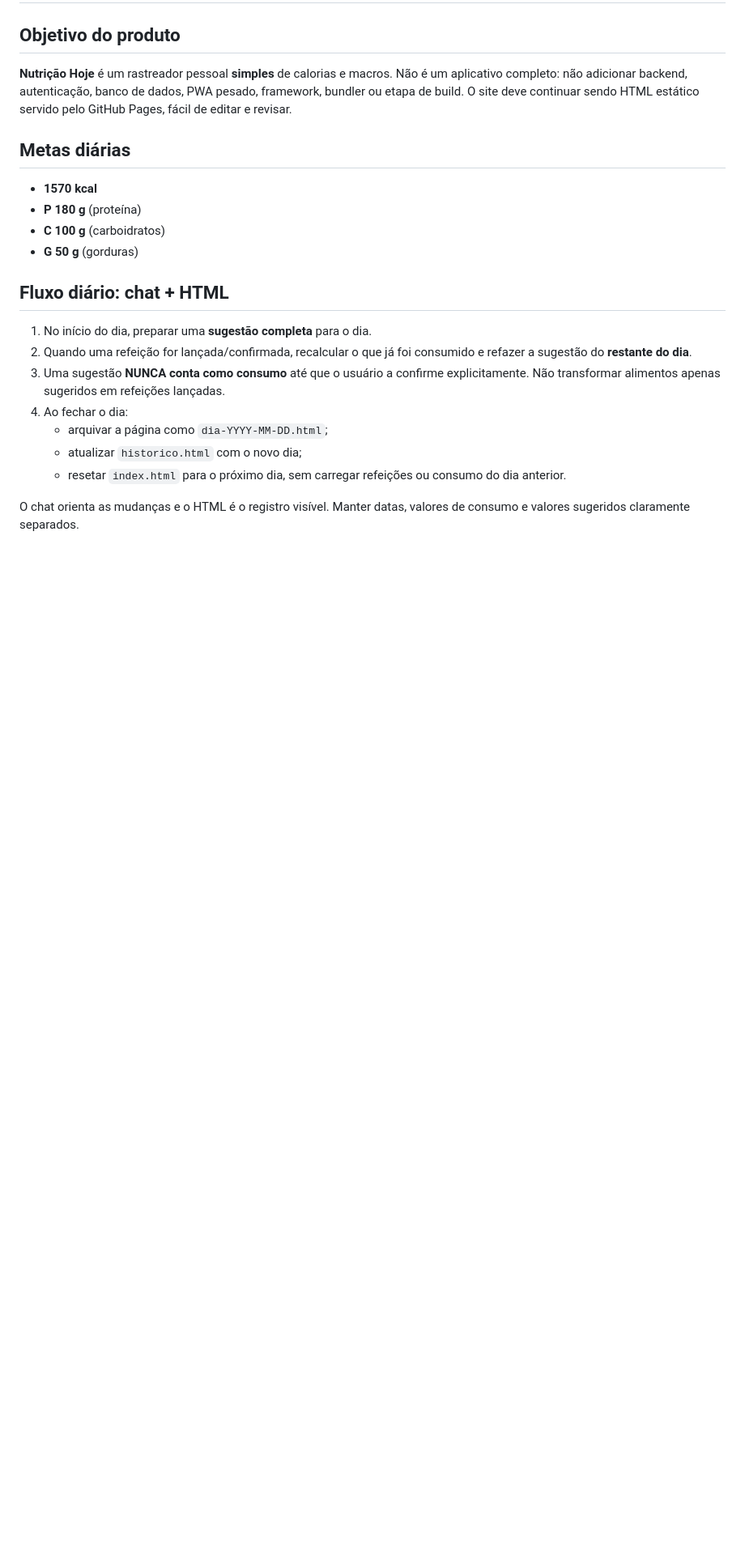
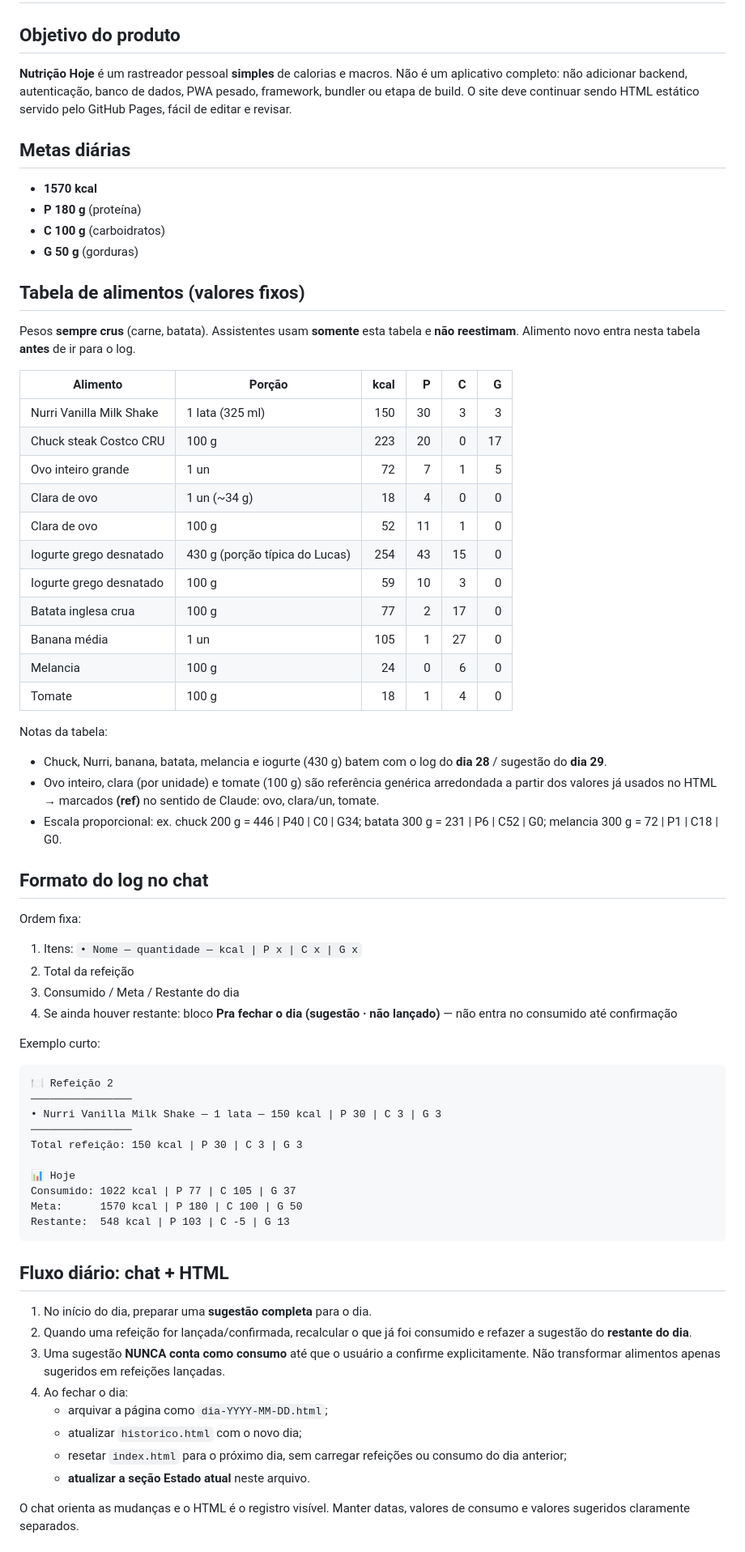
Before and after one commit to lucasssbr/nutricao-hoje, a Markdown page: INSTRUCOES-CLAUDE.md, the part around one of its changes. Shown at 81% size. GitHub-like rendering; blank space fills up the shorter version.

Commit message:
docs: tabela de alimentos, formato de log, commits

````diff
--- a/INSTRUCOES-CLAUDE.md
+++ b/INSTRUCOES-CLAUDE.md
@@ -11,6 +11,54 @@
 - **C 100 g** (carboidratos)
 - **G 50 g** (gorduras)
 
+## Tabela de alimentos (valores fixos)
+
+Pesos **sempre crus** (carne, batata). Assistentes usam **somente** esta tabela e **não reestimam**. Alimento novo entra nesta tabela **antes** de ir para o log.
+
+| Alimento | Porção | kcal | P | C | G |
+|---|---|---:|---:|---:|---:|
+| Nurri Vanilla Milk Shake | 1 lata (325 ml) | 150 | 30 | 3 | 3 |
+| Chuck steak Costco CRU | 100 g | 223 | 20 | 0 | 17 |
+| Ovo inteiro grande | 1 un | 72 | 7 | 1 | 5 |
+| Clara de ovo | 1 un (~34 g) | 18 | 4 | 0 | 0 |
+| Clara de ovo | 100 g | 52 | 11 | 1 | 0 |
+| Iogurte grego desnatado | 430 g (porção típica do Lucas) | 254 | 43 | 15 | 0 |
+| Iogurte grego desnatado | 100 g | 59 | 10 | 3 | 0 |
+| Batata inglesa crua | 100 g | 77 | 2 | 17 | 0 |
+| Banana média | 1 un | 105 | 1 | 27 | 0 |
+| Melancia | 100 g | 24 | 0 | 6 | 0 |
+| Tomate | 100 g | 18 | 1 | 4 | 0 |
+
+Notas da tabela:
+
+- Chuck, Nurri, banana, batata, melancia e iogurte (430 g) batem com o log do **dia 28** / sugestão do **dia 29**.
+- Ovo inteiro, clara (por unidade) e tomate (100 g) são referência genérica arredondada a partir dos valores já usados no HTML → marcados **(ref)** no sentido de Claude: ovo, clara/un, tomate.
+- Escala proporcional: ex. chuck 200 g = 446 | P40 | C0 | G34; batata 300 g = 231 | P6 | C52 | G0; melancia 300 g = 72 | P1 | C18 | G0.
+
+## Formato do log no chat
+
+Ordem fixa:
+
+1. Itens: `• Nome — quantidade — kcal | P x | C x | G x`
+2. Total da refeição
+3. Consumido / Meta / Restante do dia
+4. Se ainda houver restante: bloco **Pra fechar o dia (sugestão · não lançado)** — não entra no consumido até confirmação
+
+Exemplo curto:
+
+```
+🍽 Refeição 2
+────────────────
+• Nurri Vanilla Milk Shake — 1 lata — 150 kcal | P 30 | C 3 | G 3
+────────────────
+Total refeição: 150 kcal | P 30 | C 3 | G 3
+
+📊 Hoje
+Consumido: 1022 kcal | P 77 | C 105 | G 37
+Meta:      1570 kcal | P 180 | C 100 | G 50
+Restante:  548 kcal | P 103 | C -5 | G 13
+```
+
 ## Fluxo diário: chat + HTML
 
 1. No início do dia, preparar uma **sugestão completa** para o dia.
@@ -19,6 +67,7 @@
 4. Ao fechar o dia:
    - arquivar a página como `dia-YYYY-MM-DD.html`;
    - atualizar `historico.html` com o novo dia;
-   - resetar `index.html` para o próximo dia, sem carregar refeições ou consumo do dia anterior.
+   - resetar `index.html` para o próximo dia, sem carregar refeições ou consumo do dia anterior;
+   - **atualizar a seção Estado atual** neste arquivo.
 
 O chat orienta as mudanças e o HTML é o registro visível. Manter datas, valores de consumo e valores sugeridos claramente separados.
````
Also changed, not shown: other parts of INSTRUCOES-CLAUDE.md (+24 -10 lines).
